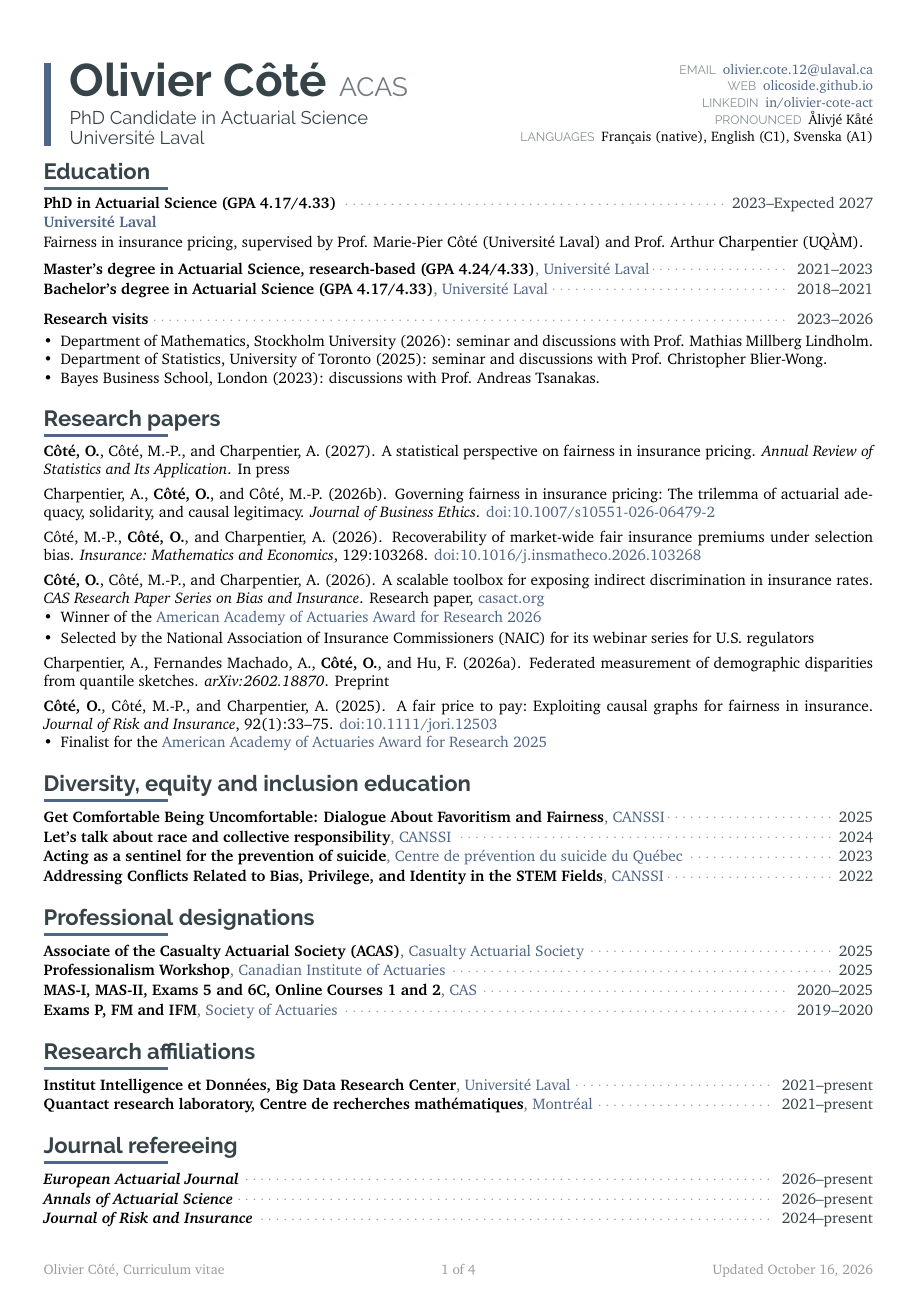
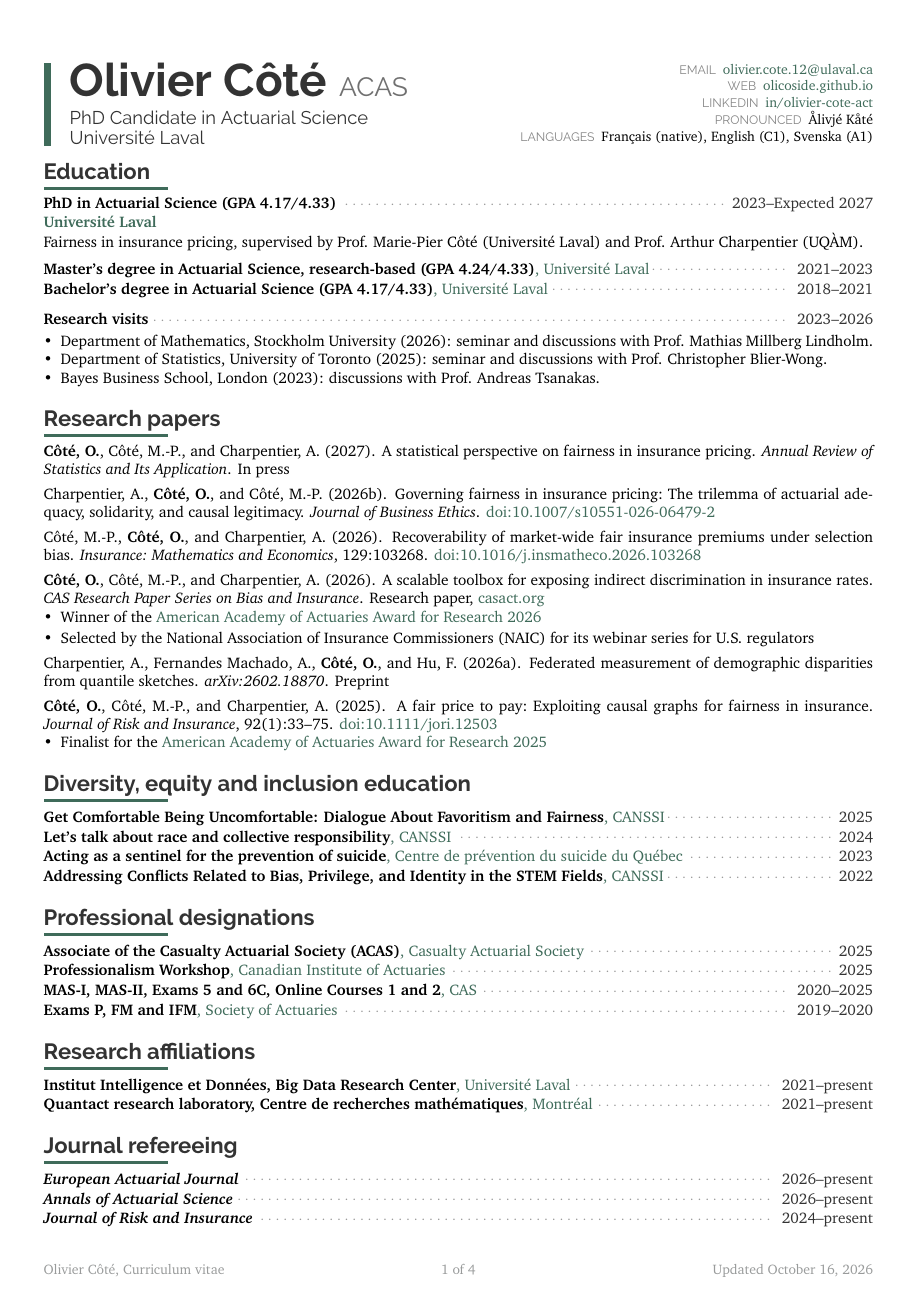
Before and after one commit to OliCoSide/olicoside.github.io, a LaTeX CV (files/cv-src/CV_latex_OC_20210914.tex): page 1 of 4. Compiled offline with pdfLaTeX.

Commit message:
cv: pine accent and charcoal titles
Co-Authored-By: Claude Opus 5.5 <noreply@anthropic.com>
Claude-Session: https://claude.ai/code/session_0136nmon4UgyaWPYgQmyZ3gx

```diff
--- a/files/cv-src/CV_latex_OC_20210914.tex
+++ b/files/cv-src/CV_latex_OC_20210914.tex
@@ -191,8 +191,8 @@
 % primary color
 
 %% Bleu sobre (photo fin)
-\definecolor{maincol}{RGB}{79, 102, 135}
-\definecolor{darkcol}{RGB}{ 54, 67, 73 }
+\definecolor{maincol}{RGB}{63, 107, 90} % pine, as on the website
+\definecolor{darkcol}{RGB}{51, 51, 51} % charcoal
 \definecolor{lightcol}{RGB}{236,238,239}
 
 % \definecolor{maincol}{HTML}{001C30}
```
Also changed, not shown: files/CV_OlivierCote_ENG_prod.pdf, files/archive/CV_OlivierCote_ENG_2026-10-16c.pdf (added).
